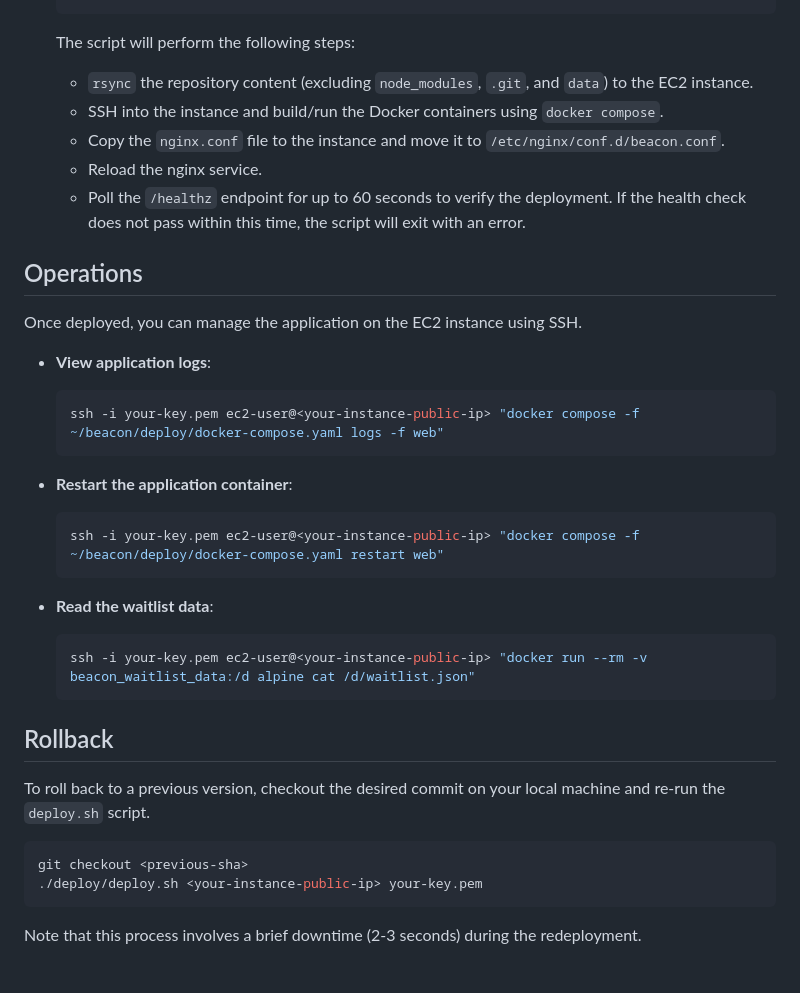
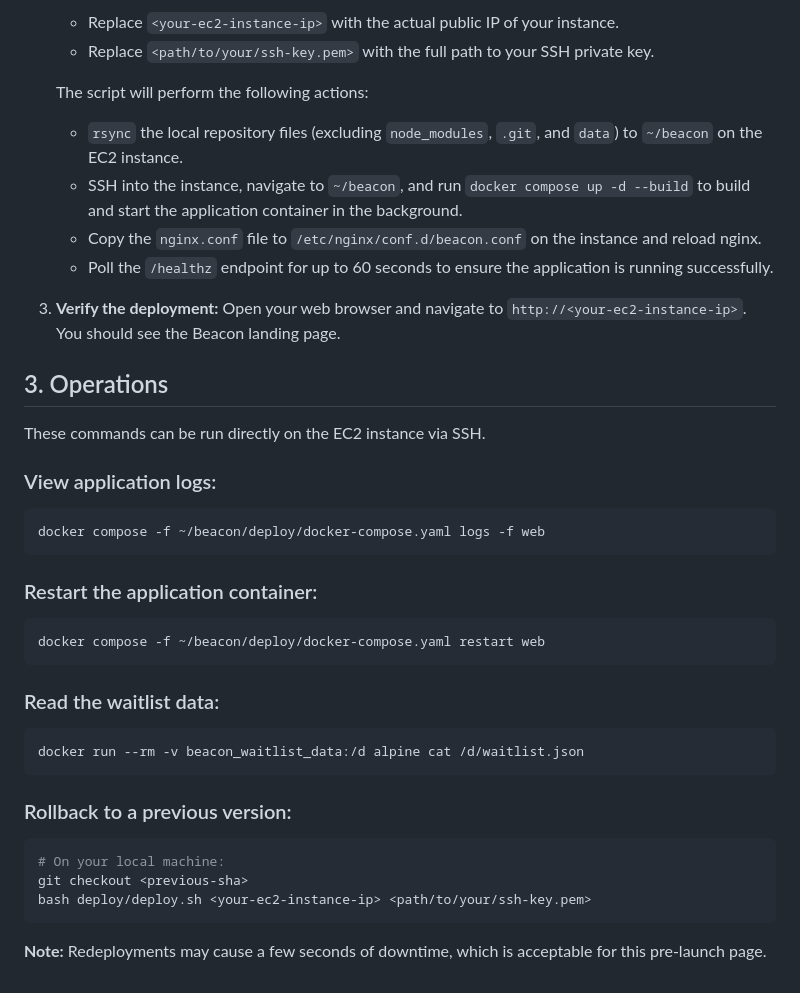
Before and after one commit to rahul-ambarakonda/HD_New_Demo, a Markdown page: docs/DEPLOY-EC2.md, the part around one of its changes. Drawn GitHub-style.

````diff
--- a/docs/DEPLOY-EC2.md
+++ b/docs/DEPLOY-EC2.md
@@ -52,38 +54,40 @@ Use the `deploy/deploy.sh` script from your local machine to deploy the applicat
     ```
+    *   Replace `<your-ec2-instance-ip>` with the actual public IP of your instance.
+    *   Replace `<path/to/your/ssh-key.pem>` with the full path to your SSH private key.
 
-    The script will perform the following steps:
-    *   `rsync` the repository content (excluding `node_modules`, `.git`, and `data`) to the EC2 instance.
-    *   SSH into the instance and build/run the Docker containers using `docker compose`.
-    *   Copy the `nginx.conf` file to the instance and move it to `/etc/nginx/conf.d/beacon.conf`.
-    *   Reload the nginx service.
-    *   Poll the `/healthz` endpoint for up to 60 seconds to verify the deployment. If the health check does not pass within this time, the script will exit with an error.
+    The script will perform the following actions:
+    *   `rsync` the local repository files (excluding `node_modules`, `.git`, and `data`) to `~/beacon` on the EC2 instance.
+    *   SSH into the instance, navigate to `~/beacon`, and run `docker compose up -d --build` to build and start the application container in the background.
+    *   Copy the `nginx.conf` file to `/etc/nginx/conf.d/beacon.conf` on the instance and reload nginx.
+    *   Poll the `/healthz` endpoint for up to 60 seconds to ensure the application is running successfully.
 
-## Operations
+3.  **Verify the deployment:**
+    Open your web browser and navigate to `http://<your-ec2-instance-ip>`. You should see the Beacon landing page.
 
-Once deployed, you can manage the application on the EC2 instance using SSH.
+## 3. Operations
 
-*   **View application logs**:
-    ```bash
-    ssh -i your-key.pem ec2-user@<your-instance-public-ip> "docker compose -f ~/beacon/deploy/docker-compose.yaml logs -f web"
-    ```
+These commands can be run directly on the EC2 instance via SSH.
 
-*   **Restart the application container**:
-    ```bash
-    ssh -i your-key.pem ec2-user@<your-instance-public-ip> "docker compose -f ~/beacon/deploy/docker-compose.yaml restart web"
-    ```
-
-*   **Read the waitlist data**:
-    ```bash
-    ssh -i your-key.pem ec2-user@<your-instance-public-ip> "docker run --rm -v beacon_waitlist_data:/d alpine cat /d/waitlist.json"
-    ```
-
-## Rollback
-
-To roll back to a previous version, checkout the desired commit on your local machine and re-run the `deploy.sh` script.
-
+### View application logs:
 ```bash
-git checkout <previous-sha>
-./deploy/deploy.sh <your-instance-public-ip> your-key.pem
+docker compose -f ~/beacon/deploy/docker-compose.yaml logs -f web
 ```
 
-Note that this process involves a brief downtime (2-3 seconds) during the redeployment.
+### Restart the application container:
+```bash
+docker compose -f ~/beacon/deploy/docker-compose.yaml restart web
+```
+
+### Read the waitlist data:
+```bash
+docker run --rm -v beacon_waitlist_data:/d alpine cat /d/waitlist.json
+```
+
+### Rollback to a previous version:
+```bash
+# On your local machine:
+git checkout <previous-sha>
+bash deploy/deploy.sh <your-ec2-instance-ip> <path/to/your/ssh-key.pem>
+```
+
+**Note:** Redeployments may cause a few seconds of downtime, which is acceptable for this pre-launch page.
````
Also changed, not shown: other parts of docs/DEPLOY-EC2.md (+29 -27 lines).
